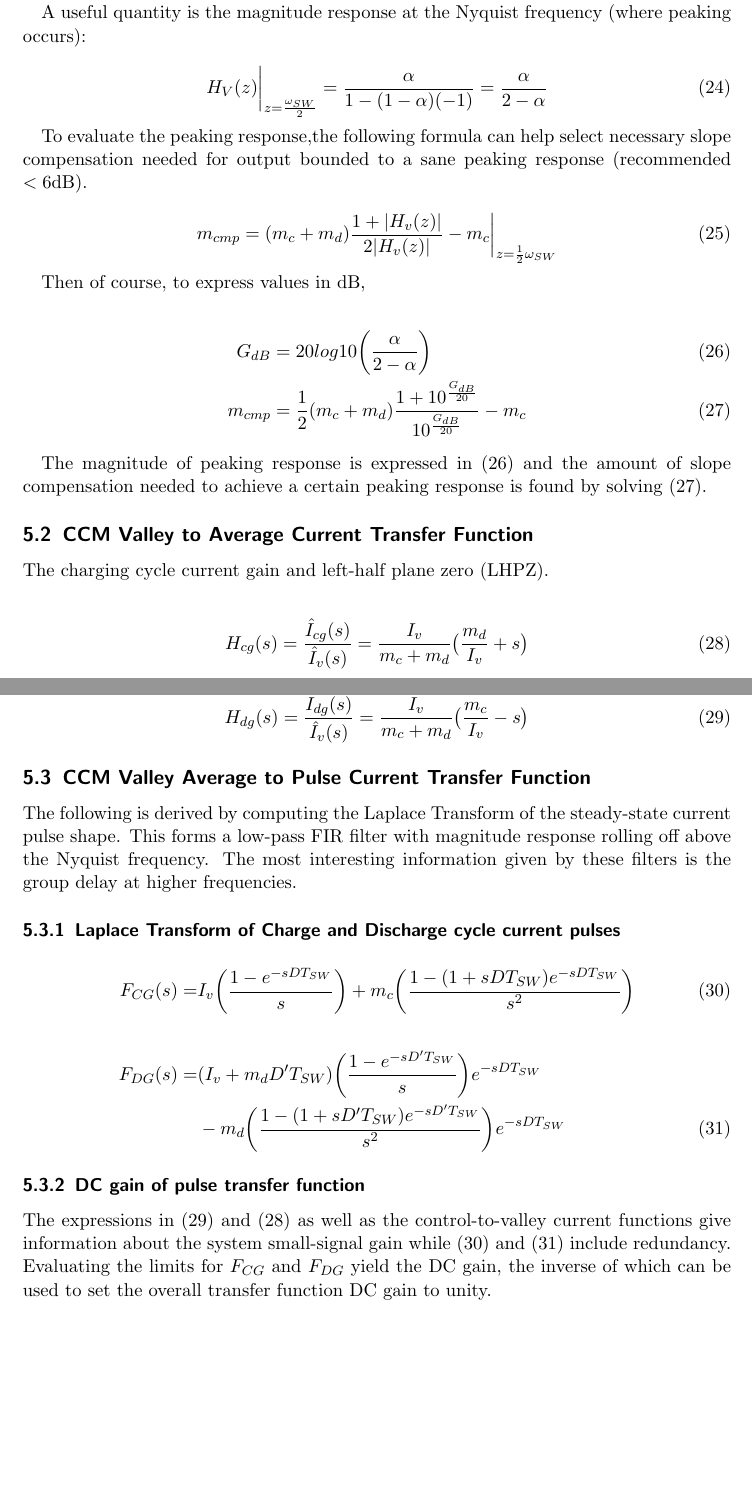
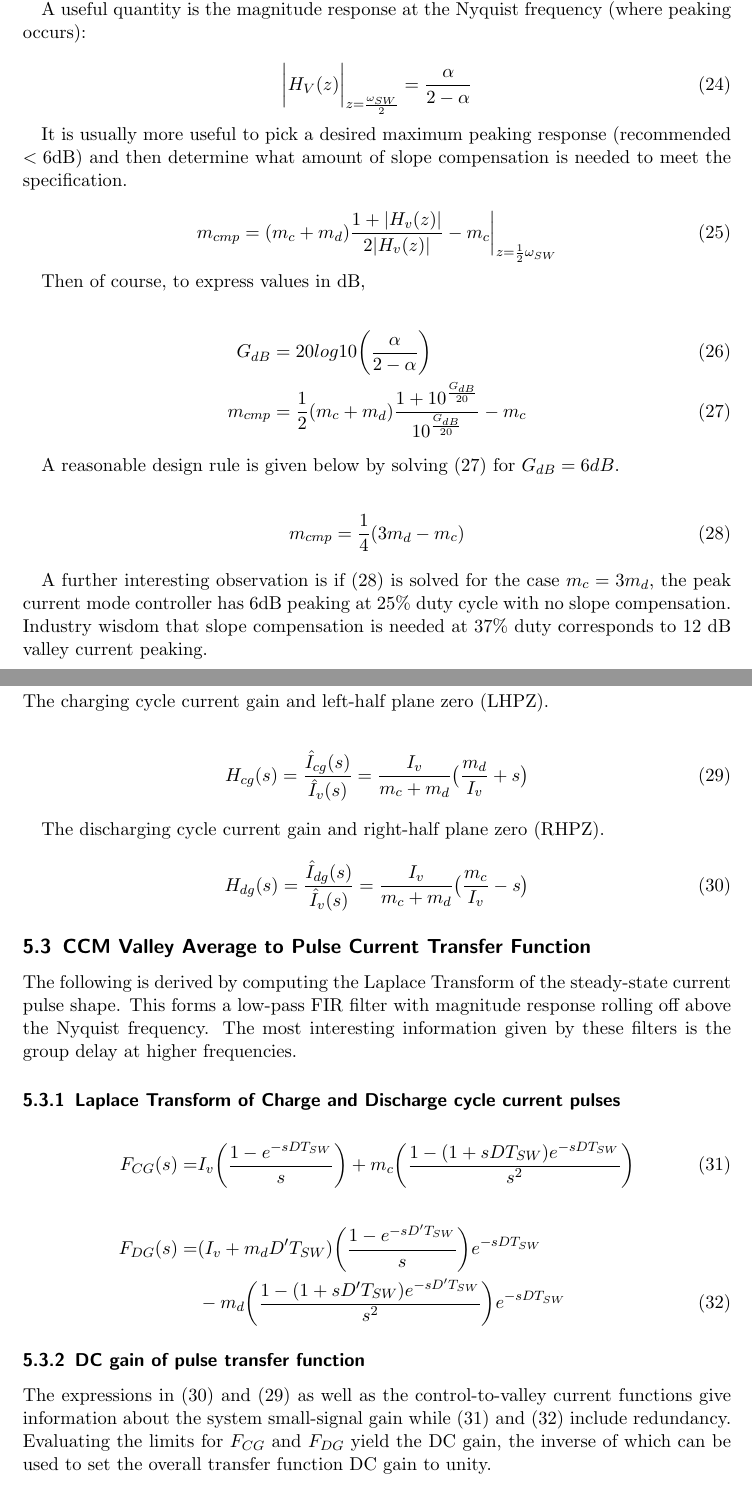
Before and after one commit to transmogrifox/Hardware, a LaTeX document (smps_derivations/derivation/Reference_Sheet.tex): two parts of pages 6 and 7 of 7 before the commit and two parts of pages 6 and 7 of 8 after it, joined at a grey line, cut so that both start at the same text, the shorter picture padded with empty space. Compiled offline with pdfLaTeX.

```diff
--- a/smps_derivations/derivation/Reference_Sheet.tex
+++ b/smps_derivations/derivation/Reference_Sheet.tex
@@ -210,10 +210,10 @@
 		A useful quantity is the magnitude response at the Nyquist frequency (where peaking occurs):
 
 		\begin{equation}
-		H_V(z) \bigg|_{z=\frac{\omega_{SW}}{2}} = \dfrac{\alpha }{1 - (1 - \alpha) (-1)} = \dfrac{\alpha}{2 - \alpha} \label{cpmstability}
+		\bigg|H_V(z) \bigg|_{z=\frac{\omega_{SW}}{2}} =  \dfrac{\alpha}{2 - \alpha} \label{cpm_peaking}
 		\end{equation}
 
-		To evaluate the peaking response,the following formula can help select necessary slope compensation needed for output bounded to a sane peaking response (recommended $<6$dB).
+		It is usually more useful to pick a desired maximum peaking response (recommended $<6$dB) and then determine what amount of slope compensation is needed to meet the specification.
 
 		\begin{equation}
 		m_{cmp} = (m_c + m_d) \frac{1 + |H_v(z)|}{2|H_v(z)|} - m_c \bigg|_{z=\frac{1}{2}\omega_{SW}}
@@ -226,7 +226,13 @@
 		m_{cmp} &= \frac{1}{2}(m_c + m_d) \frac{1 + 10^\frac{G_{dB}}{20}}{10^\frac{G_{dB}}{20}}  - m_c \label{mcmp_for_gpeaking}
 		\end{align}
 
-		The magnitude of peaking response is expressed in (\ref{Gpeaking}) and the amount of slope compensation needed to achieve a certain peaking response is found by solving (\ref{mcmp_for_gpeaking}).
+		A reasonable design rule is given below by solving (\ref{mcmp_for_gpeaking}) for $G_{dB} = 6 dB$.
+
+		\begin{align}
+			m_{cmp} = \frac{1}{4}(3m_d-m_c) \label{mcmp_rule}
+		\end{align}
+
+		A further interesting observation is if (\ref{mcmp_rule}) is solved for the case $m_c = 3m_d$, the peak current mode controller has 6dB peaking at 25$\%$ duty cycle with no slope compensation. Industry wisdom that slope compensation is needed at 37$\%$ duty corresponds to 12 dB valley current peaking.
 
 		\subsection{CCM Valley to Average Current Transfer Function}
 		The charging cycle current gain and left-half plane zero (LHPZ).
```
Also changed, not shown: smps_derivations/derivation/Reference_Sheet.pdf, 4 other files.
